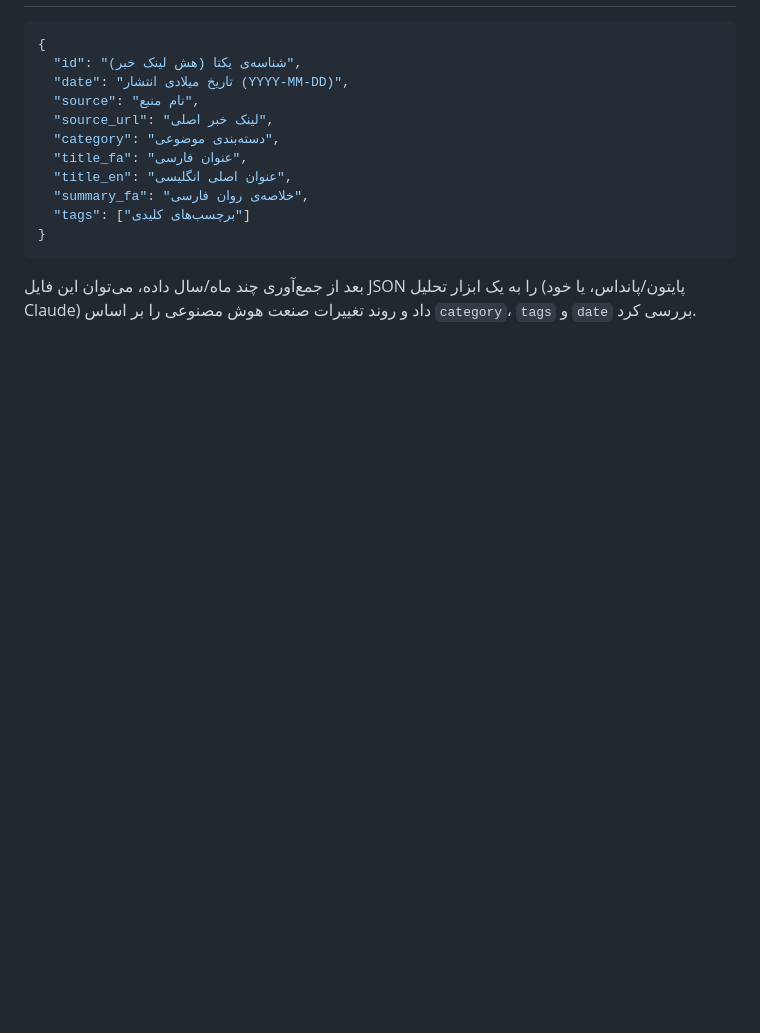
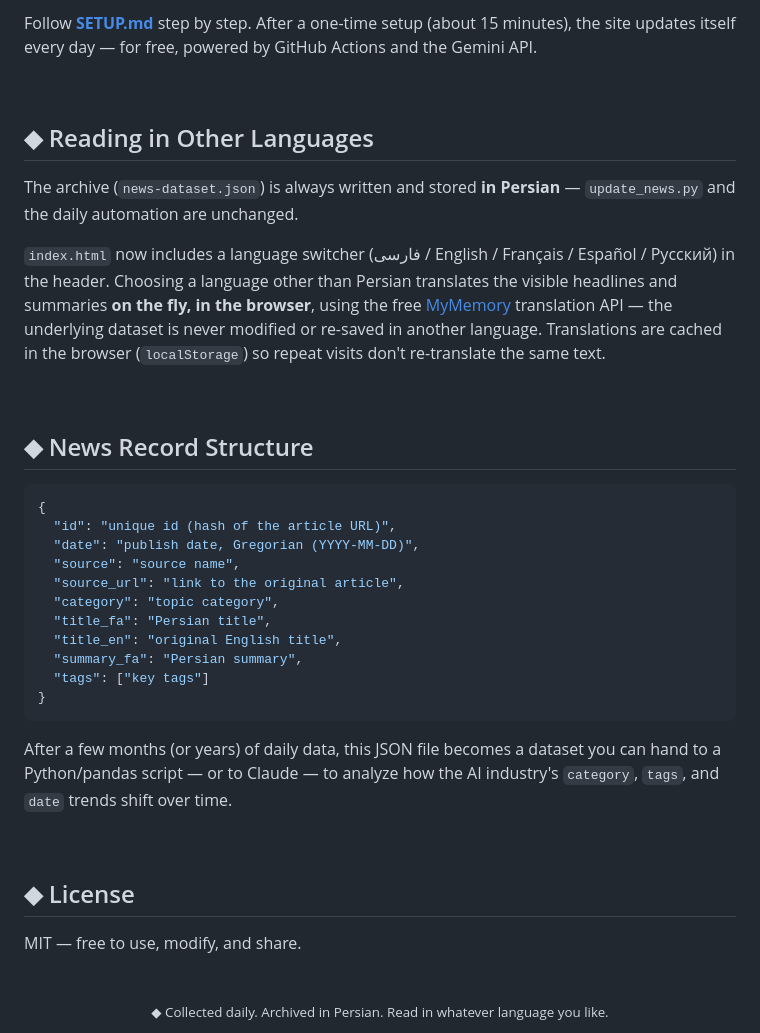
Before and after one commit to TheReal-Diego/tech-news-fa, a Markdown page: README.md, the part around one of its changes. Rendered like a GitHub page; blank space fills up the shorter version.

````diff
--- a/README.md
+++ b/README.md
@@ -31,16 +96,40 @@ GitHub Actions و Gemini API.
+Follow **[SETUP.md](./SETUP.md)** step by step. After a one-time setup (about 15 minutes), the site updates itself every day — for free, powered by GitHub Actions and the Gemini API.
+
+<br/>
+
+## ◆ Reading in Other Languages
+
+The archive (`news-dataset.json`) is always written and stored **in Persian** — `update_news.py` and the daily automation are unchanged.
+
+`index.html` now includes a language switcher (فارسی / English / Français / Español / Русский) in the header. Choosing a language other than Persian translates the visible headlines and summaries **on the fly, in the browser**, using the free [MyMemory](https://mymemory.translated.net/) translation API — the underlying dataset is never modified or re-saved in another language. Translations are cached in the browser (`localStorage`) so repeat visits don't re-translate the same text.
+
+<br/>
+
+## ◆ News Record Structure
+
 ```json
 {
-  "id": "شناسه‌ی یکتا (هش لینک خبر)",
-  "date": "تاریخ میلادی انتشار (YYYY-MM-DD)",
-  "source": "نام منبع",
-  "source_url": "لینک خبر اصلی",
-  "category": "دسته‌بندی موضوعی",
-  "title_fa": "عنوان فارسی",
-  "title_en": "عنوان اصلی انگلیسی",
-  "summary_fa": "خلاصه‌ی روان فارسی",
-  "tags": ["برچسب‌های کلیدی"]
+  "id": "unique id (hash of the article URL)",
+  "date": "publish date, Gregorian (YYYY-MM-DD)",
+  "source": "source name",
+  "source_url": "link to the original article",
+  "category": "topic category",
+  "title_fa": "Persian title",
+  "title_en": "original English title",
+  "summary_fa": "Persian summary",
+  "tags": ["key tags"]
 }
 ```
-بعد از جمع‌آوری چند ماه/سال داده، می‌توان این فایل JSON را به یک ابزار تحلیل
-(پایتون/پانداس، یا خود Claude) داد و روند تغییرات صنعت هوش مصنوعی را بر اساس
-`category`، `tags` و `date` بررسی کرد.
+
+After a few months (or years) of daily data, this JSON file becomes a dataset you can hand to a Python/pandas script — or to Claude — to analyze how the AI industry's `category`, `tags`, and `date` trends shift over time.
+
+<br/>
+
+## ◆ License
+
+MIT — free to use, modify, and share.
+
+<div align="center">
+<br/>
+<sub>◆ Collected daily. Archived in Persian. Read in whatever language you like.</sub>
+</div>
````
Also changed, not shown: other parts of README.md (+87 -22 lines).
